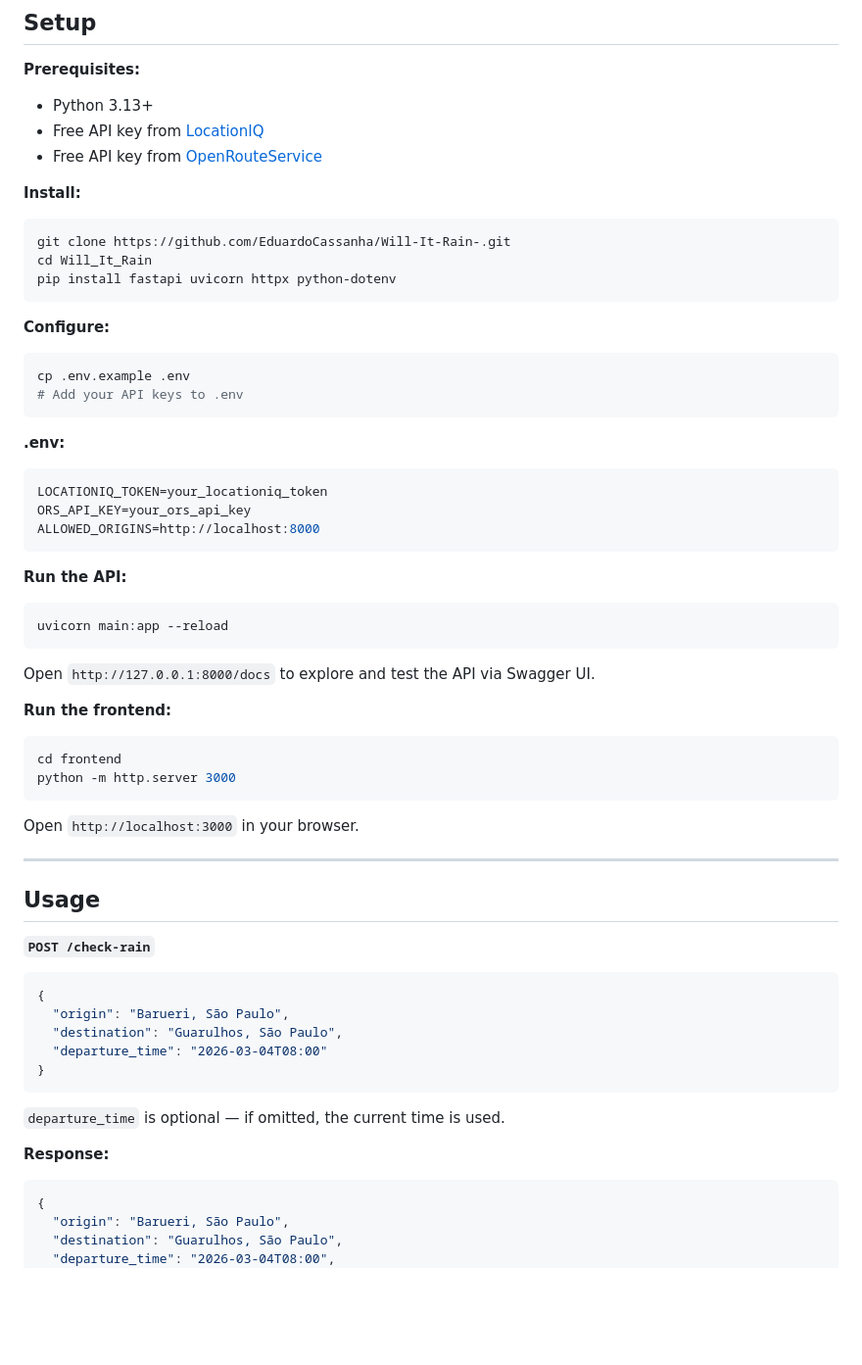
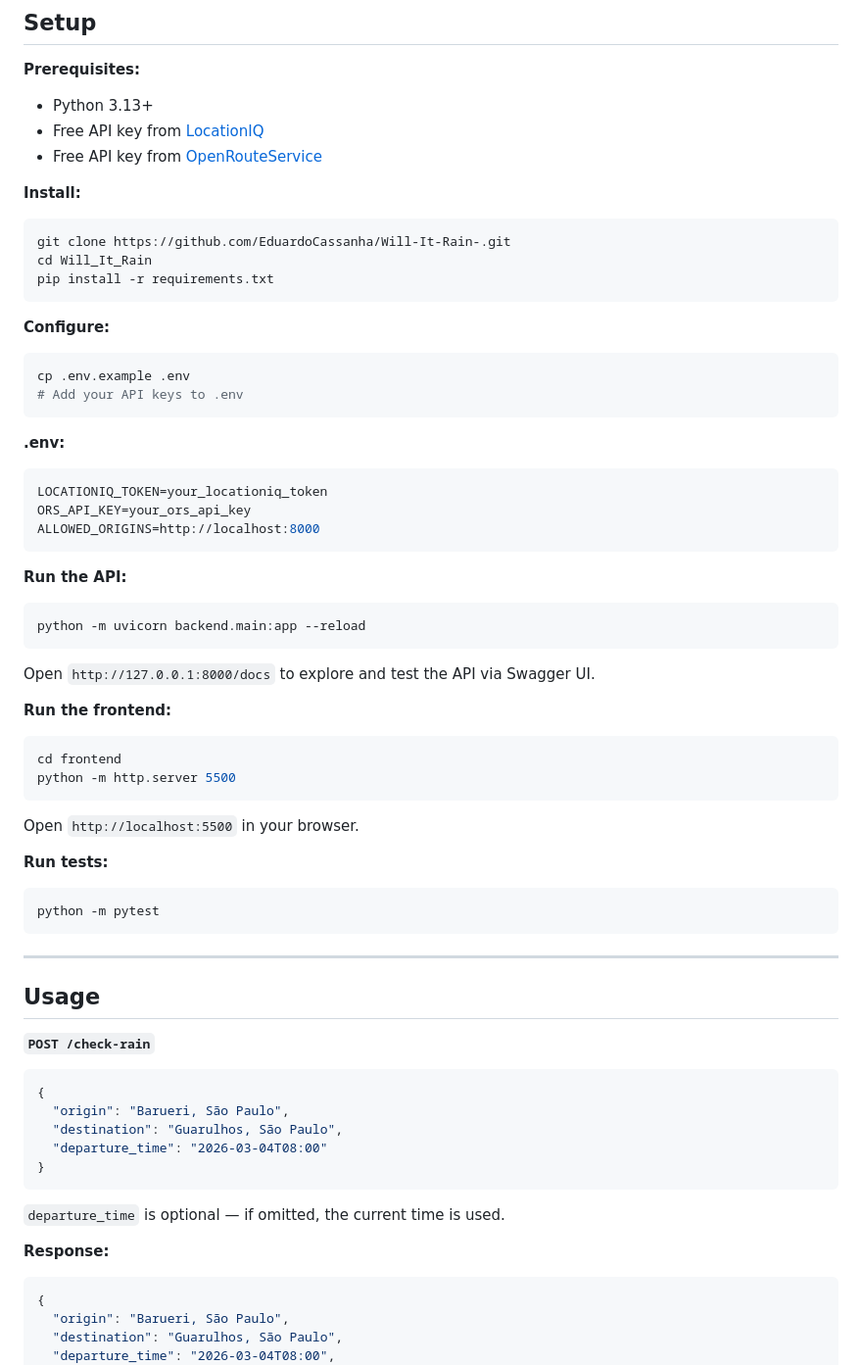
Before and after one commit to EduardoCassanha/Will-It-Rain-, a Markdown page: README.md, the part around one of its changes. Shown at 98% size. Rendered like a GitHub page; blank space fills up the shorter version.

Commit message:
docs: update README with tests, rate limiting and corrected commands

````diff
--- a/README.md
+++ b/README.md
@@ -87,22 +92,19 @@ Each backend module has a single responsibility. `main.py` orchestrates the pipe
 - Free API key from [OpenRouteService](https://openrouteservice.org/)
 
 **Install:**
-
 ```bash
 git clone https://github.com/EduardoCassanha/Will-It-Rain-.git
 cd Will_It_Rain
-pip install fastapi uvicorn httpx python-dotenv
+pip install -r requirements.txt
 ```
 
 **Configure:**
-
 ```bash
 cp .env.example .env
 # Add your API keys to .env
 ```
 
 **.env:**
-
 ```env
 LOCATIONIQ_TOKEN=your_locationiq_token
 ORS_API_KEY=your_ors_api_key
@@ -110,28 +112,30 @@ ALLOWED_ORIGINS=http://localhost:8000
 ```
 
 **Run the API:**
-
 ```bash
-uvicorn main:app --reload
+python -m uvicorn backend.main:app --reload
 ```
 
 Open `http://127.0.0.1:8000/docs` to explore and test the API via Swagger UI.
 
 **Run the frontend:**
-
 ```bash
 cd frontend
-python -m http.server 3000
+python -m http.server 5500
 ```
 
-Open `http://localhost:3000` in your browser.
+Open `http://localhost:5500` in your browser.
+
+**Run tests:**
+```bash
+python -m pytest
+```
 
 ---
 
 ## Usage
 
 **`POST /check-rain`**
-
 ```json
 {
   "origin": "Barueri, São Paulo",
@@ -143,7 +147,6 @@ Open `http://localhost:3000` in your browser.
 `departure_time` is optional — if omitted, the current time is used.
 
 **Response:**
-
 ```json
 {
   "origin": "Barueri, São Paulo",
````
Also changed, not shown: other parts of README.md (+10 -5 lines).
